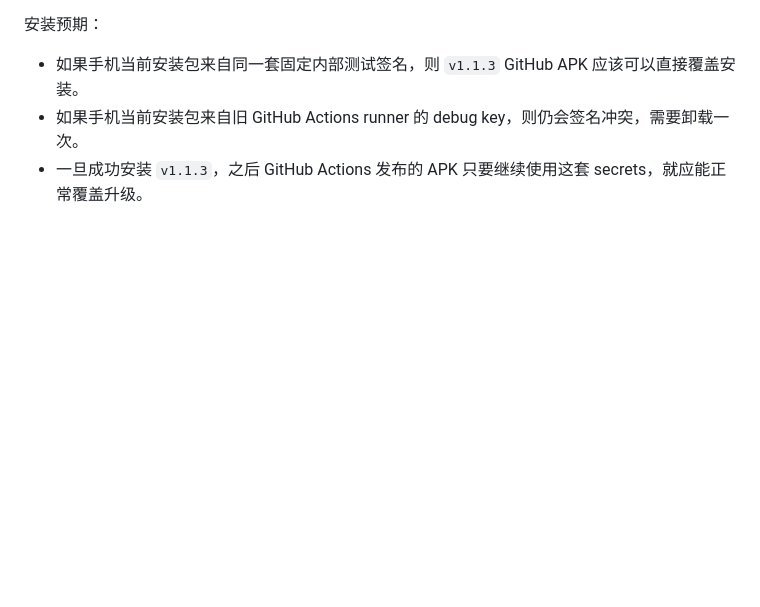
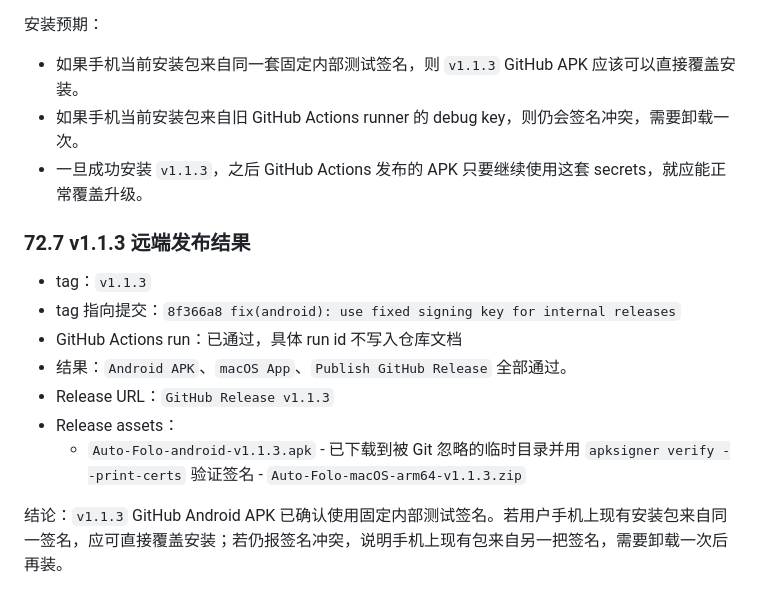
Before and after one commit to X-Ray-git/Fourier, a Markdown page: AGENT_HANDOFF.md, the part around the change. GitHub-like rendering; blank space fills up the shorter version.

Commit message:
docs: record v1.1.3 release result

```diff
--- a/AGENT_HANDOFF.md
+++ b/AGENT_HANDOFF.md
@@ -3326,3 +3326,17 @@ flutter build apk --release --no-pub
 - 如果手机当前安装包来自同一套固定内部测试签名，则 `v1.1.3` GitHub APK 应该可以直接覆盖安装。
 - 如果手机当前安装包来自旧 GitHub Actions runner 的 debug key，则仍会签名冲突，需要卸载一次。
 - 一旦成功安装 `v1.1.3`，之后 GitHub Actions 发布的 APK 只要继续使用这套 secrets，就应能正常覆盖升级。
+
+### 72.7 v1.1.3 远端发布结果
+
+- tag：`v1.1.3`
+- tag 指向提交：`8f366a8 fix(android): use fixed signing key for internal releases`
+- GitHub Actions run：已通过，具体 run id 不写入仓库文档
+- 结果：`Android APK`、`macOS App`、`Publish GitHub Release` 全部通过。
+- Release URL：`GitHub Release v1.1.3`
+- Release assets：
+  - `Auto-Folo-android-v1.1.3.apk`
+        - 已下载到被 Git 忽略的临时目录并用 `apksigner verify --print-certs` 验证签名
+          - `Auto-Folo-macOS-arm64-v1.1.3.zip`
+
+结论：`v1.1.3` GitHub Android APK 已确认使用固定内部测试签名。若用户手机上现有安装包来自同一签名，应可直接覆盖安装；若仍报签名冲突，说明手机上现有包来自另一把签名，需要卸载一次后再装。
```
